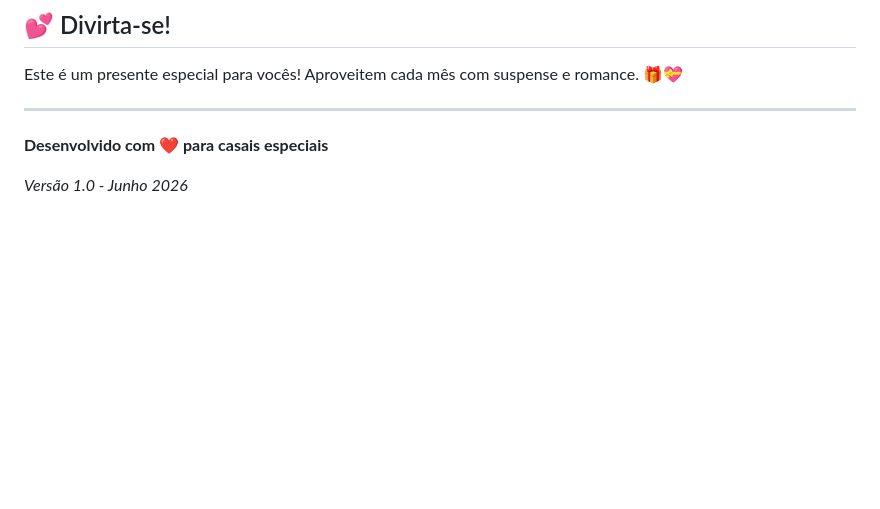
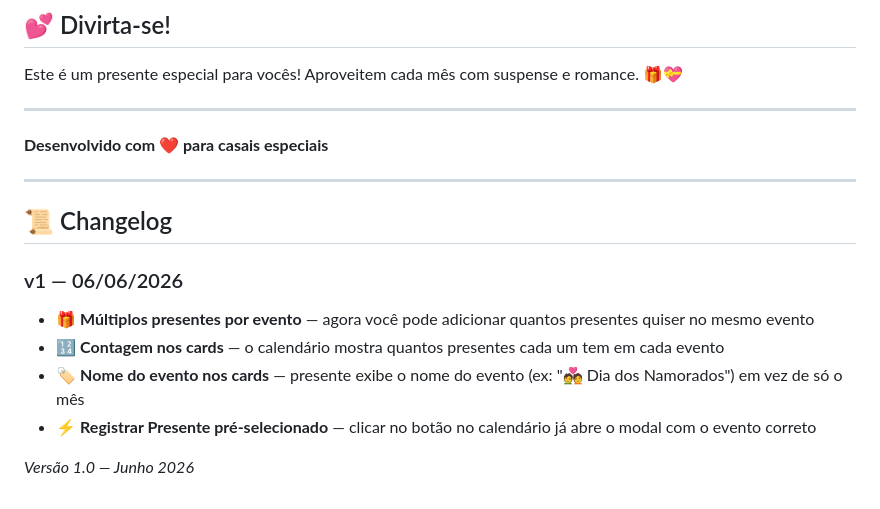
Before and after one commit to eullon1234-creator/COR-DO-MES, a Markdown page: README.md, the part around the change. Drawn GitHub-style; blank space fills up the shorter version.

Commit message:
v1: multiplos presentes por evento + contagem nos cards + nome do evento nos cards

```diff
--- a/README.md
+++ b/README.md
@@ -315,4 +315,14 @@ Este é um presente especial para vocês! Aproveitem cada mês com suspense e ro
 
 **Desenvolvido com ❤️ para casais especiais**
 
-*Versão 1.0 - Junho 2026*
+---
+
+## 📜 Changelog
+
+### v1 — 06/06/2026
+- 🎁 **Múltiplos presentes por evento** — agora você pode adicionar quantos presentes quiser no mesmo evento
+- 🔢 **Contagem nos cards** — o calendário mostra quantos presentes cada um tem em cada evento
+- 🏷️ **Nome do evento nos cards** — presente exibe o nome do evento (ex: "💑 Dia dos Namorados") em vez de só o mês
+- ⚡ **Registrar Presente pré-selecionado** — clicar no botão no calendário já abre o modal com o evento correto
+
+*Versão 1.0 — Junho 2026*
```
Also changed, not shown: AGENTS.md (+20 -0 lines).
